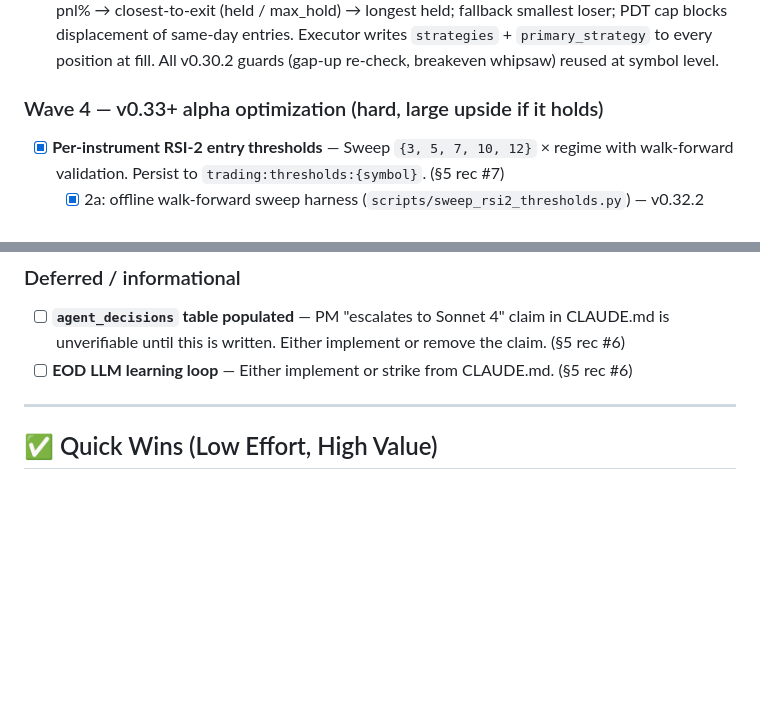
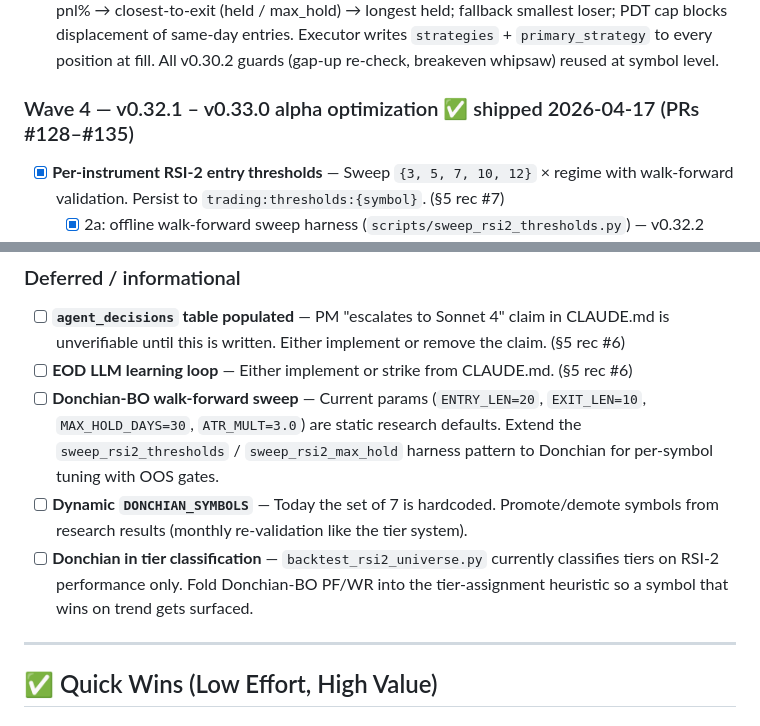
Before and after one commit to texastoasters/trading-system, a Markdown page: docs/FEATURE_WISHLIST.md, 2 parts joined by grey strips. Drawn GitHub-style; blank space fills up the shorter version.

Commit message:
docs: close Wave 4 in wishlist + park Donchian follow-ups
Wave 4 header now reads "✅ shipped 2026-04-17 (PRs #128–#135)" to match
the Wave 2/3 style now that all four sub-items (META/TSLA exclusion,
RSI-2 per-symbol thresholds, per-symbol time-stop, Donchian-BO trend slot)
are live.

Parked as deferred for a future wave:
- Donchian walk-forward sweep (today 20/10/30/3.0 are static research defaults)
- Dynamic DONCHIAN_SYMBOLS (hardcoded set of 7)
- Donchian PF/WR in tier classification

Co-Authored-By: Claude Opus 4.7 <noreply@anthropic.com>

```diff
--- a/docs/FEATURE_WISHLIST.md
+++ b/docs/FEATURE_WISHLIST.md
@@ -34,7 +34,7 @@ Actionable items from `docs/STRATEGY_REVIEW.md` + `docs/ALTERNATE_STRATEGIES.md`
 ### Wave 3 — v0.32.0 multi-strategy Phase 1 ✅ shipped 2026-04-16 (PR #127)
 - [x] **Ship IBS as second entry path** — Runs alongside RSI-2 with per-strategy 24h whipsaw cooldown. Entry: `IBS < 0.15 AND close > SMA(200)` (max_hold 3d, atr_mult 2.0). Watcher merges same-bar RSI-2 + IBS candidates into ONE stacked signal (`strategies[]`, `primary_strategy`, tighter stop, confidence × 1.25); IBS wins primary when stacked so the tighter exit controls. Per-strategy whipsaw via `trading:whipsaw:{symbol}:{strategy}`. Exit routing keyed off `primary_strategy`: max-hold and whipsaw cooldowns use the position's primary; RSI-2 `rsi2 > 60` exit only fires when primary is RSI-2. PM tier-based displacement replaced with sell-to-make-room: highest pnl% → closest-to-exit (held / max_hold) → longest held; fallback smallest loser; PDT cap blocks displacement of same-day entries. Executor writes `strategies` + `primary_strategy` to every position at fill. All v0.30.2 guards (gap-up re-check, breakeven whipsaw) reused at symbol level.
 
-### Wave 4 — v0.33+ alpha optimization (hard, large upside if it holds)
+### Wave 4 — v0.32.1 – v0.33.0 alpha optimization ✅ shipped 2026-04-17 (PRs #128–#135)
 - [x] **Per-instrument RSI-2 entry thresholds** — Sweep `{3, 5, 7, 10, 12}` × regime with walk-forward validation. Persist to `trading:thresholds:{symbol}`. (§5 rec #7)
   - [x] 2a: offline walk-forward sweep harness (`scripts/sweep_rsi2_thresholds.py`) — v0.32.2
   - [x] 2b: Redis persistence layer + `get_entry_threshold(r, symbol, regime)` helper + supervisor `--refit-thresholds` quarterly job — v0.32.3
@@ -52,6 +52,9 @@ Actionable items from `docs/STRATEGY_REVIEW.md` + `docs/ALTERNATE_STRATEGIES.md`
 ### Deferred / informational
 - [ ] **`agent_decisions` table populated** — PM "escalates to Sonnet 4" claim in CLAUDE.md is unverifiable until this is written. Either implement or remove the claim. (§5 rec #6)
 - [ ] **EOD LLM learning loop** — Either implement or strike from CLAUDE.md. (§5 rec #6)
+- [ ] **Donchian-BO walk-forward sweep** — Current params (`ENTRY_LEN=20`, `EXIT_LEN=10`, `MAX_HOLD_DAYS=30`, `ATR_MULT=3.0`) are static research defaults. Extend the `sweep_rsi2_thresholds` / `sweep_rsi2_max_hold` harness pattern to Donchian for per-symbol tuning with OOS gates.
+- [ ] **Dynamic `DONCHIAN_SYMBOLS`** — Today the set of 7 is hardcoded. Promote/demote symbols from research results (monthly re-validation like the tier system).
+- [ ] **Donchian in tier classification** — `backtest_rsi2_universe.py` currently classifies tiers on RSI-2 performance only. Fold Donchian-BO PF/WR into the tier-assignment heuristic so a symbol that wins on trend gets surfaced.
 
 ---
 
```
